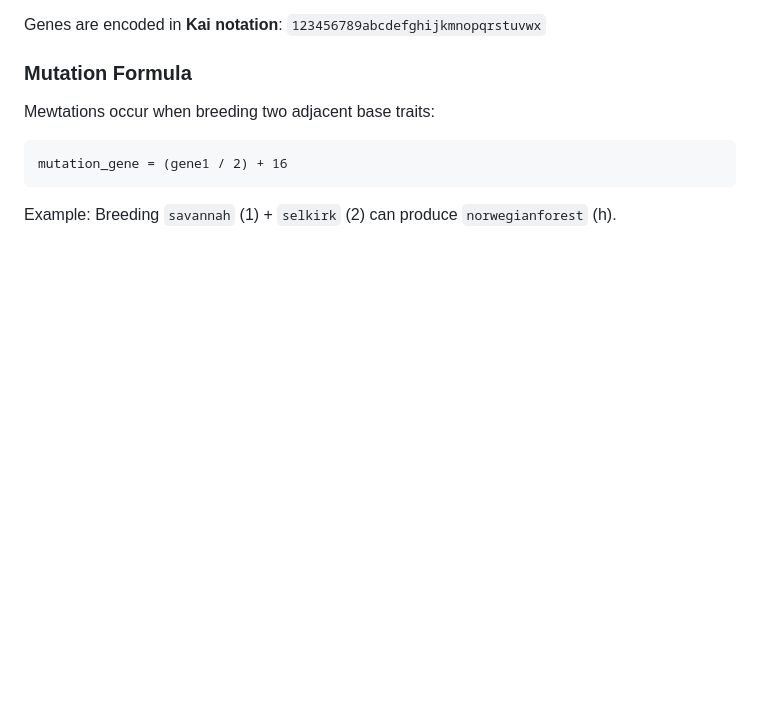
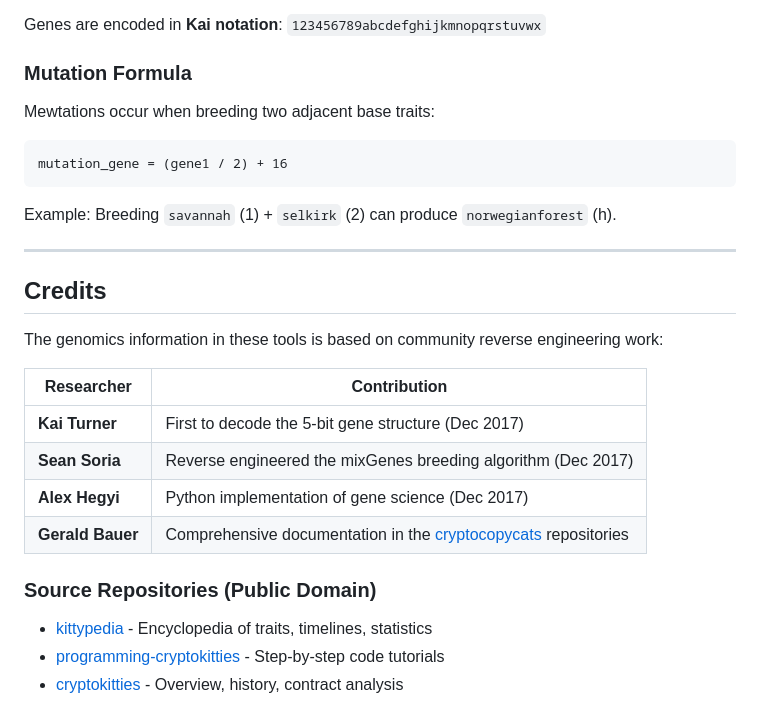
Before and after one commit to nivs/crypto-kitties-family-graph, a Markdown page: tools/README.md, the part around the change. Rendered like a GitHub page; blank space fills up the shorter version.

Commit message:
Add credits acknowledging genome researchers
Credit Kai Turner, Sean Soria, Alex Hegyi, and Gerald Bauer
for their reverse engineering work on CryptoKitties genetics.

Source repositories (public domain):
- kittypedia
- programming-cryptokitties
- cryptokitties

````diff
--- a/tools/README.md
+++ b/tools/README.md
@@ -479,3 +479,22 @@ mutation_gene = (gene1 / 2) + 16
 ```
 
 Example: Breeding `savannah` (1) + `selkirk` (2) can produce `norwegianforest` (h).
+
+---
+
+## Credits
+
+The genomics information in these tools is based on community reverse engineering work:
+
+| Researcher | Contribution |
+|------------|--------------|
+| **Kai Turner** | First to decode the 5-bit gene structure (Dec 2017) |
+| **Sean Soria** | Reverse engineered the mixGenes breeding algorithm (Dec 2017) |
+| **Alex Hegyi** | Python implementation of gene science (Dec 2017) |
+| **Gerald Bauer** | Comprehensive documentation in the [cryptocopycats](https://github.com/cryptocopycats) repositories |
+
+### Source Repositories (Public Domain)
+
+- [kittypedia](https://github.com/cryptocopycats/kittypedia) - Encyclopedia of traits, timelines, statistics
+- [programming-cryptokitties](https://github.com/cryptocopycats/programming-cryptokitties) - Step-by-step code tutorials
+- [cryptokitties](https://github.com/cryptocopycats/cryptokitties) - Overview, history, contract analysis
````
